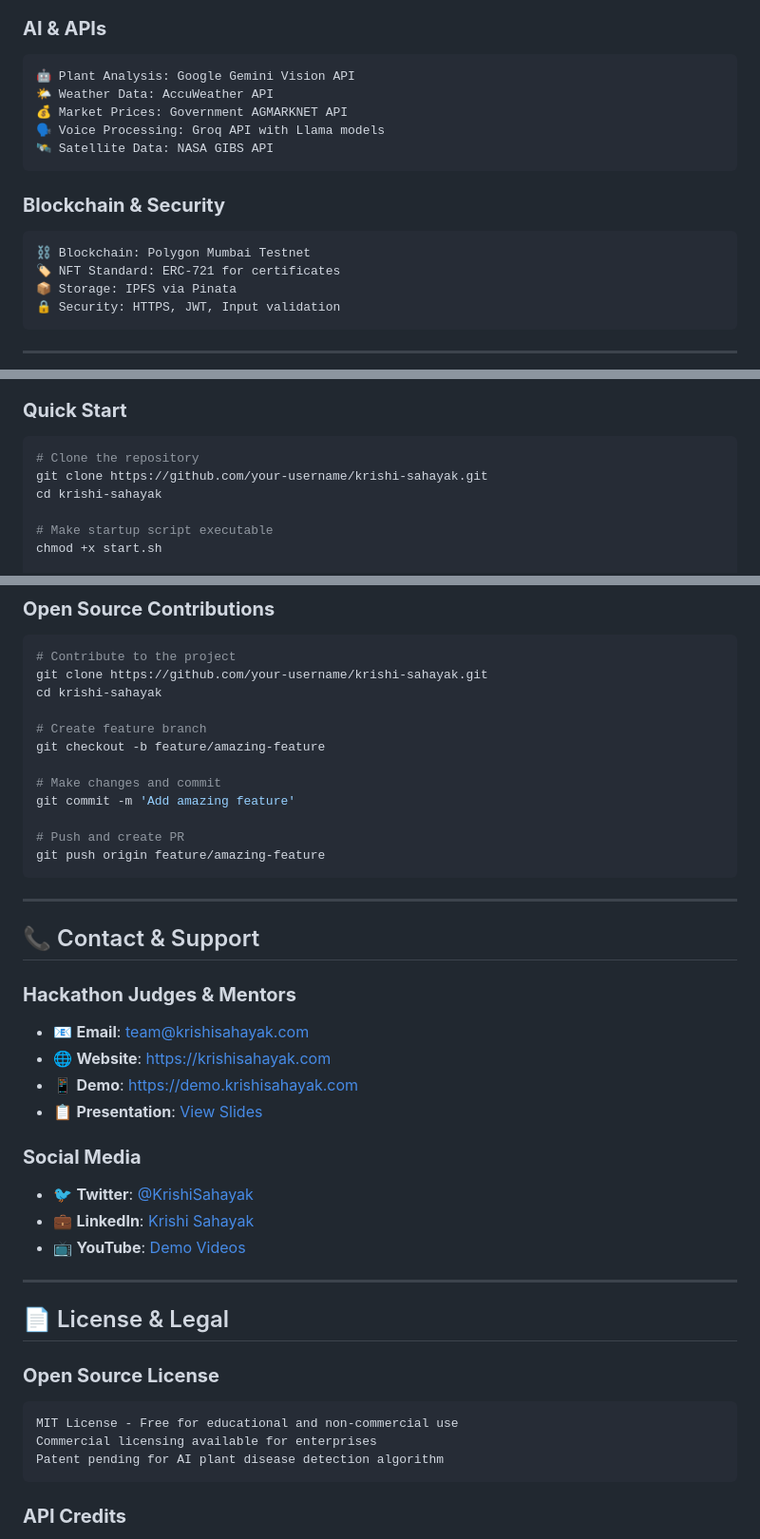
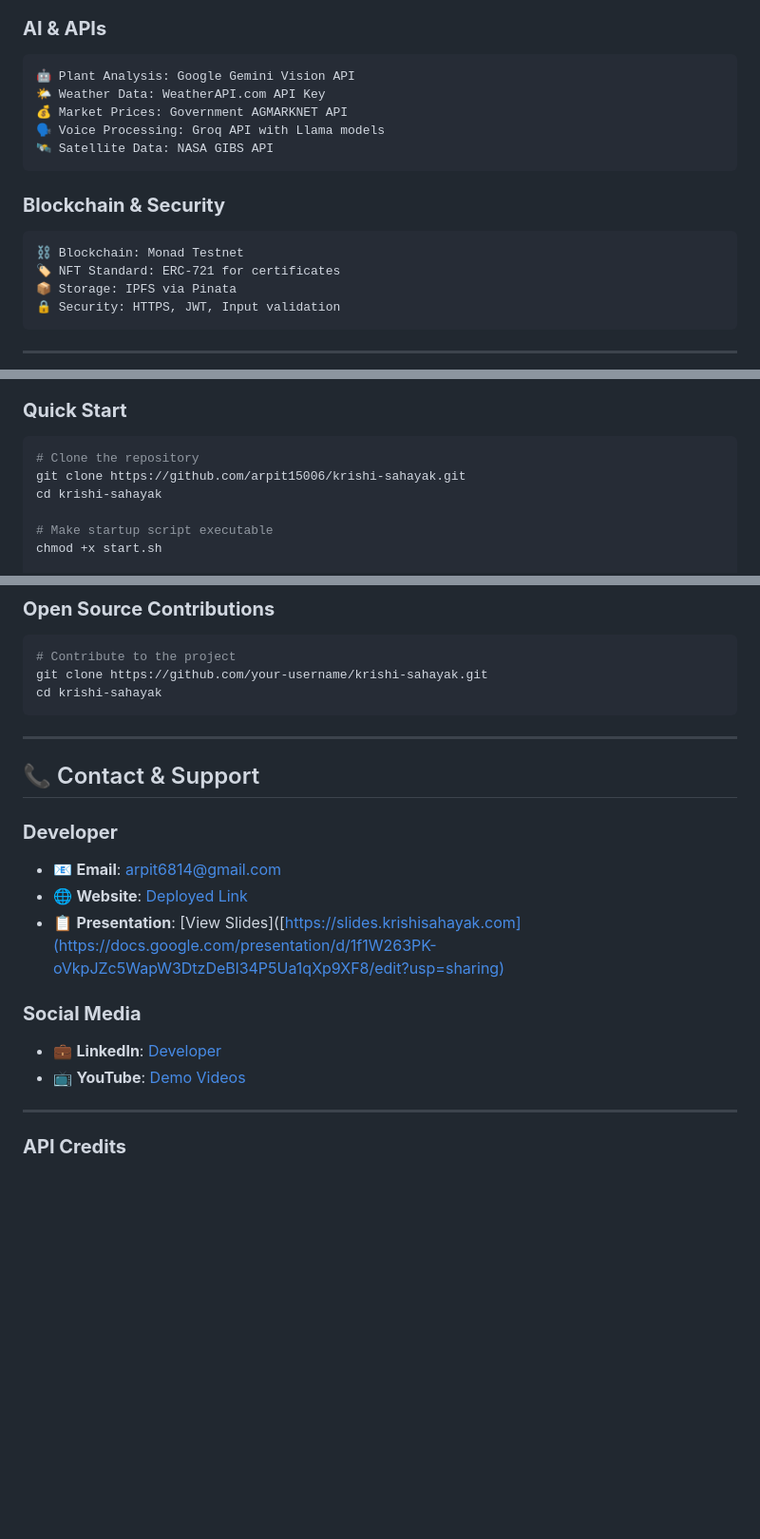
Before and after one commit to arpit15006/krishi-sahayak, a Markdown page: README.md, 3 parts joined by grey strips. Shown: that part at 95% size. Rendered like a GitHub page; blank space fills up the shorter version.

````diff
--- a/README.md
+++ b/README.md
@@ -106,7 +106,7 @@ Krishi Sahayak is a comprehensive AI-powered Progressive Web App that addresses
 ### **AI & APIs**
 ```
 🤖 Plant Analysis: Google Gemini Vision API
-🌤️ Weather Data: AccuWeather API
+🌤️ Weather Data: WeatherAPI.com API Key
 💰 Market Prices: Government AGMARKNET API
 🗣️ Voice Processing: Groq API with Llama models
 🛰️ Satellite Data: NASA GIBS API
@@ -114,7 +114,7 @@ Krishi Sahayak is a comprehensive AI-powered Progressive Web App that addresses
 
 ### **Blockchain & Security**
 ```
-⛓️ Blockchain: Polygon Mumbai Testnet
+⛓️ Blockchain: Monad Testnet
 🏷️ NFT Standard: ERC-721 for certificates
 📦 Storage: IPFS via Pinata
 🔒 Security: HTTPS, JWT, Input validation
@@ -132,7 +132,7 @@ Krishi Sahayak is a comprehensive AI-powered Progressive Web App that addresses
 ### **Quick Start**
 ```bash
 # Clone the repository
-git clone https://github.com/your-username/krishi-sahayak.git
+git clone https://github.com/arpit15006/krishi-sahayak.git
 cd krishi-sahayak
 
 # Make startup script executable
@@ -325,42 +325,21 @@ PORT=8000
 # Contribute to the project
 git clone https://github.com/your-username/krishi-sahayak.git
 cd krishi-sahayak
-
-# Create feature branch
-git checkout -b feature/amazing-feature
-
-# Make changes and commit
-git commit -m 'Add amazing feature'
-
-# Push and create PR
-git push origin feature/amazing-feature
 ```
-
 ---
 
 ## 📞 Contact & Support
 
-### **Hackathon Judges & Mentors**
-- 📧 **Email**: team@krishisahayak.com
-- 🌐 **Website**: https://krishisahayak.com
-- 📱 **Demo**: https://demo.krishisahayak.com
-- 📋 **Presentation**: [View Slides](https://slides.krishisahayak.com)
+### **Developer**
+- 📧 **Email**: arpit6814@gmail.com
+- 🌐 **Website**: [Deployed Link](https://krishi-sahayak-1.onrender.com)
+- 📋 **Presentation**: [View Slides]([https://slides.krishisahayak.com](https://docs.google.com/presentation/d/1f1W263PK-oVkpJZc5WapW3DtzDeBl34P5Ua1qXp9XF8/edit?usp=sharing)
 
 ### **Social Media**
-- 🐦 **Twitter**: [@KrishiSahayak](https://twitter.com/krishisahayak)
-- 💼 **LinkedIn**: [Krishi Sahayak](https://linkedin.com/company/krishisahayak)
+- 💼 **LinkedIn**: [Developer](www.linkedin.com/in/arpit-kumar-patel-260238324)
 - 📺 **YouTube**: [Demo Videos](https://youtube.com/@krishisahayak)
 
 ---
-
-## 📄 License & Legal
-
-### **Open Source License**
-```
-MIT License - Free for educational and non-commercial use
-Commercial licensing available for enterprises
-Patent pending for AI plant disease detection algorithm
-```
 
 ### **API Credits**
 - Google Gemini Vision API for plant analysis
````
Also changed, not shown: other parts of README.md (+1 -1 lines).
